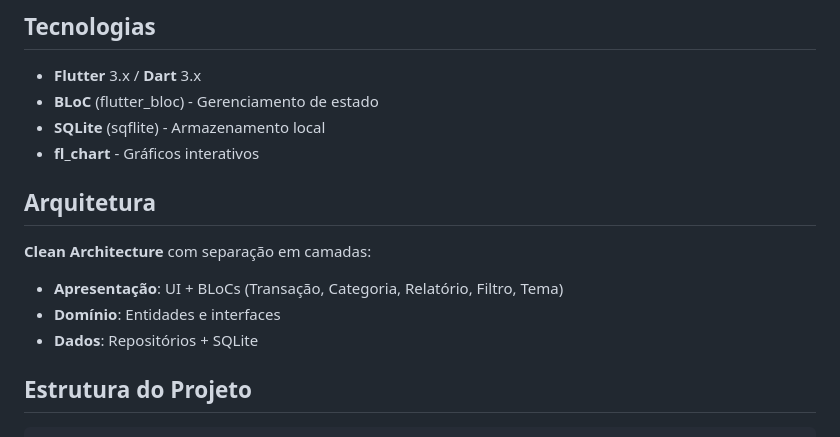
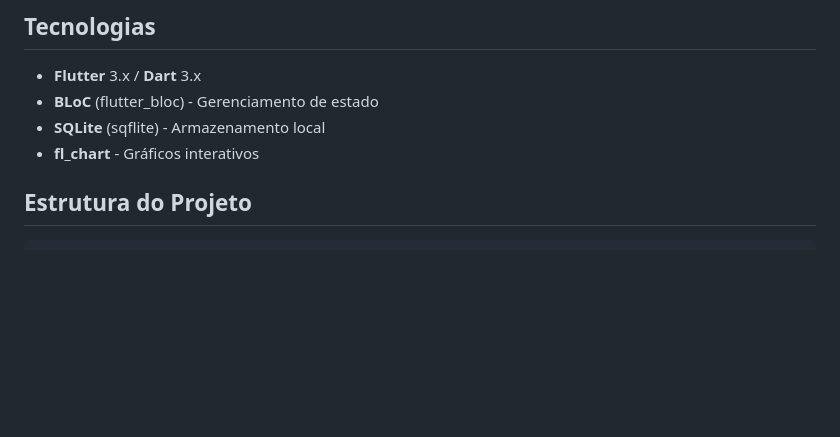
Before and after one commit to jonielmendes/dashboard_financeiro, a Markdown page: README.md, the part around the change. GitHub-like rendering; blank space fills up the shorter version.

```diff
--- a/README.md
+++ b/README.md
@@ -24,13 +24,6 @@ Projeto desenvolvido para a **Atividade 6 - PRODM**, focado em visualização de
 - **SQLite** (sqflite) - Armazenamento local
 - **fl_chart** - Gráficos interativos
 
-## Arquitetura
-
-**Clean Architecture** com separação em camadas:
-
-- **Apresentação**: UI + BLoCs (Transação, Categoria, Relatório, Filtro, Tema)
-- **Domínio**: Entidades e interfaces
-- **Dados**: Repositórios + SQLite
 
 ## Estrutura do Projeto
 
```
